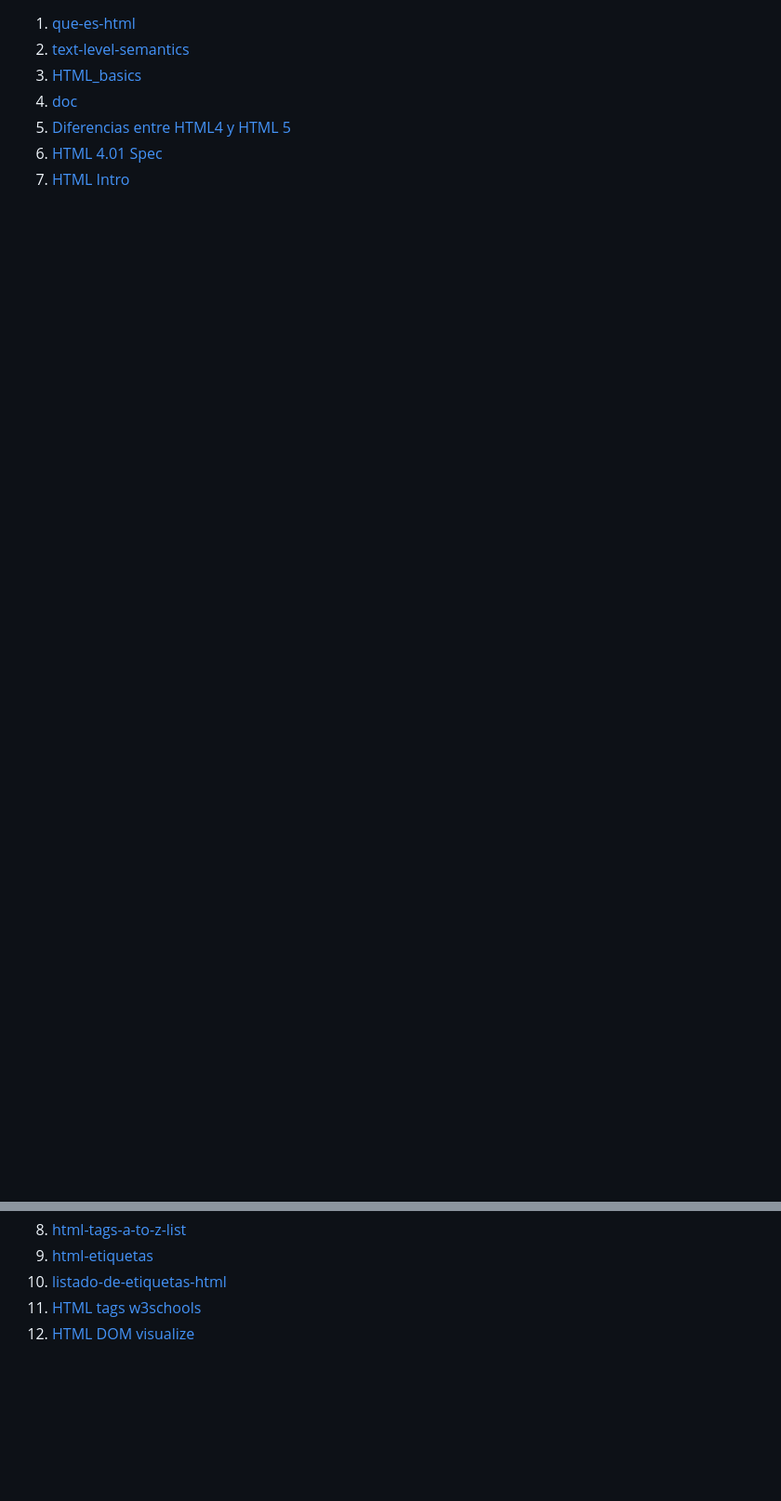
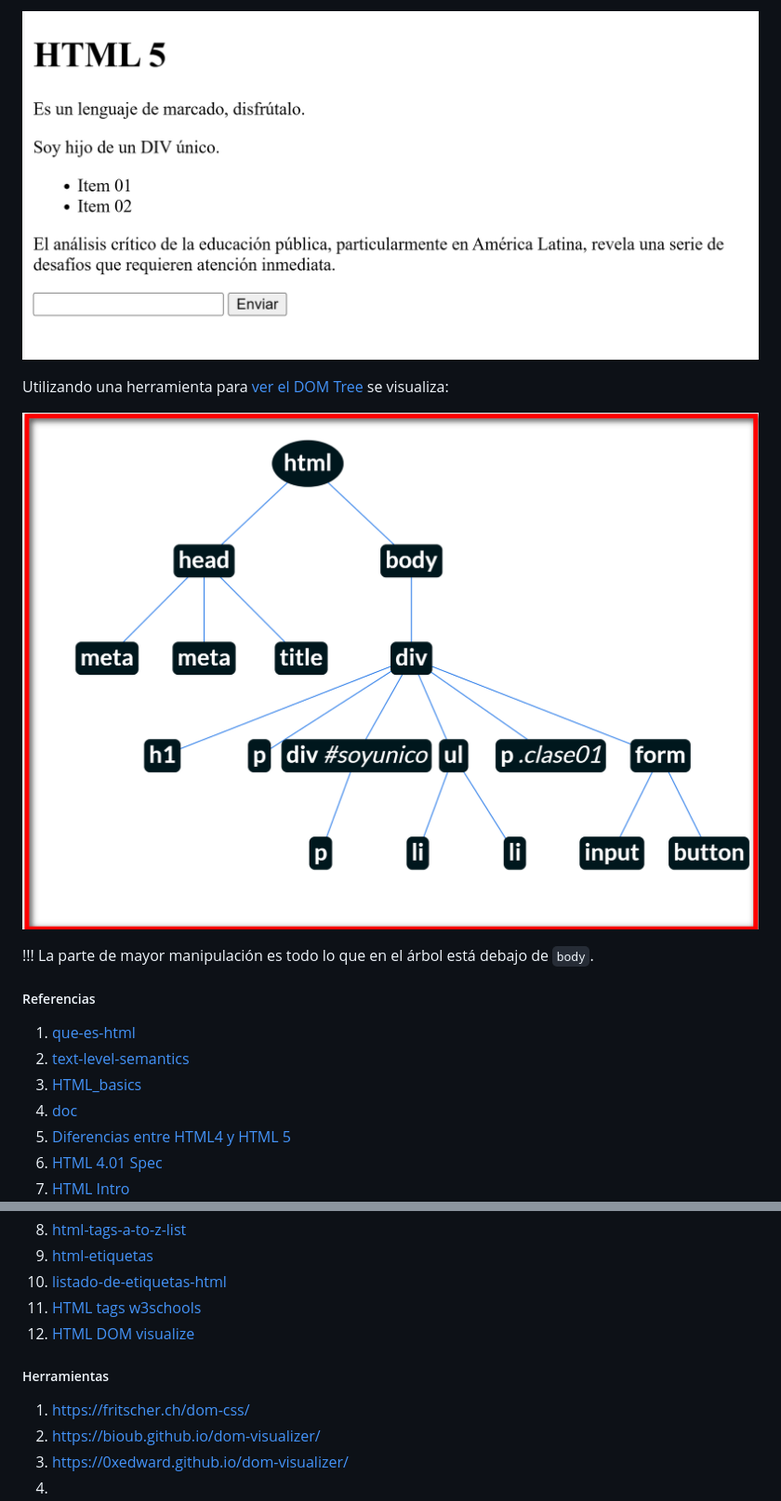
Before and after one commit to arcmop/curso-algoritmia, a Markdown page: 10.Html.md, 2 parts joined by grey strips. Shown: that part at 93% size. Rendered like a GitHub page; pictures changed too: images/2024-08-29-21-30-46.png (added), images/2024-08-29-21-33-59.png (added); blank space fills up the shorter version.

```diff
--- a/10.Html.md
+++ b/10.Html.md
@@ -106,3 +154,12 @@ Encierra todo el contenido que deseas mostrar a los usuarios web que visiten tu
+![](images/2024-08-29-21-30-46.png)
+
+Utilizando una herramienta para [ver el DOM Tree](https://fritscher.ch/dom-css/) se visualiza:
+
+![](images/2024-08-29-21-33-59.png)
+
+<span style="color:red;font-weight:bold">!!! La parte de mayor manipulación es todo lo que en el árbol está debajo de</span> `body`.
+
+##### Referencias
 1. [que-es-html](https://lenguajehtml.com/html/introduccion/que-es-html/)
 2. [text-level-semantics](https://html.spec.whatwg.org/multipage/text-level-semantics.html)
 3. [HTML_basics](https://developer.mozilla.org/es/docs/Learn/Getting_started_with_the_web/HTML_basics)
@@ -115,3 +172,9 @@ Encierra todo el contenido que deseas mostrar a los usuarios web que visiten tu
 10. [listado-de-etiquetas-html](https://carontestudio.com/blog/listado-de-etiquetas-html/)
 11. [HTML tags w3schools](https://www.w3schools.com/TAGS/default.asp)
 12. [HTML DOM visualize](https://github.com/lokwkin/html-dom-visualize)
+
+##### Herramientas
+1. https://fritscher.ch/dom-css/
+2. https://bioub.github.io/dom-visualizer/
+3. https://0xedward.github.io/dom-visualizer/
+4.
```
Also changed, not shown: other parts of 10.Html.md (+56 -8 lines), 11.Css.md (+35 -0 lines).
